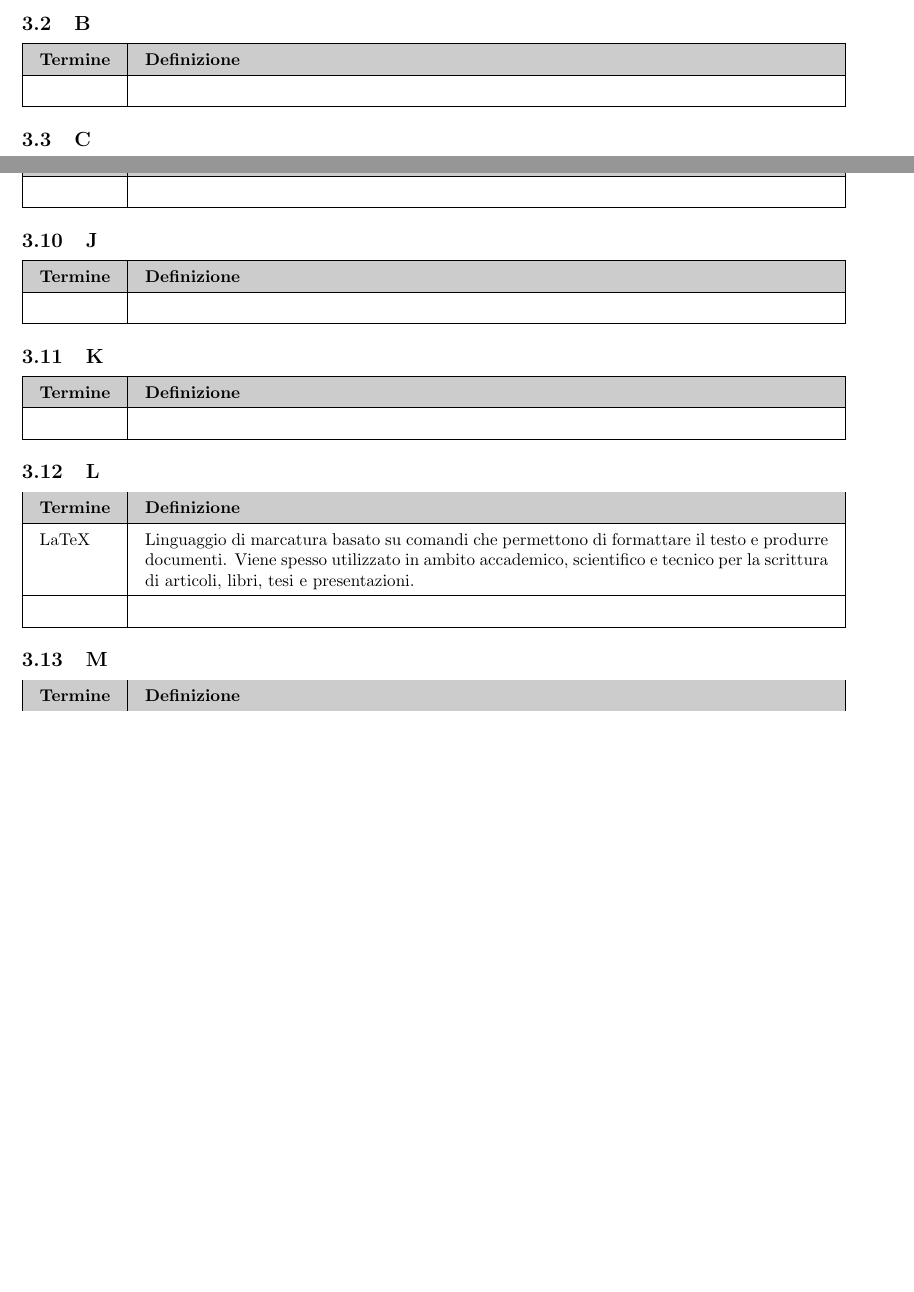
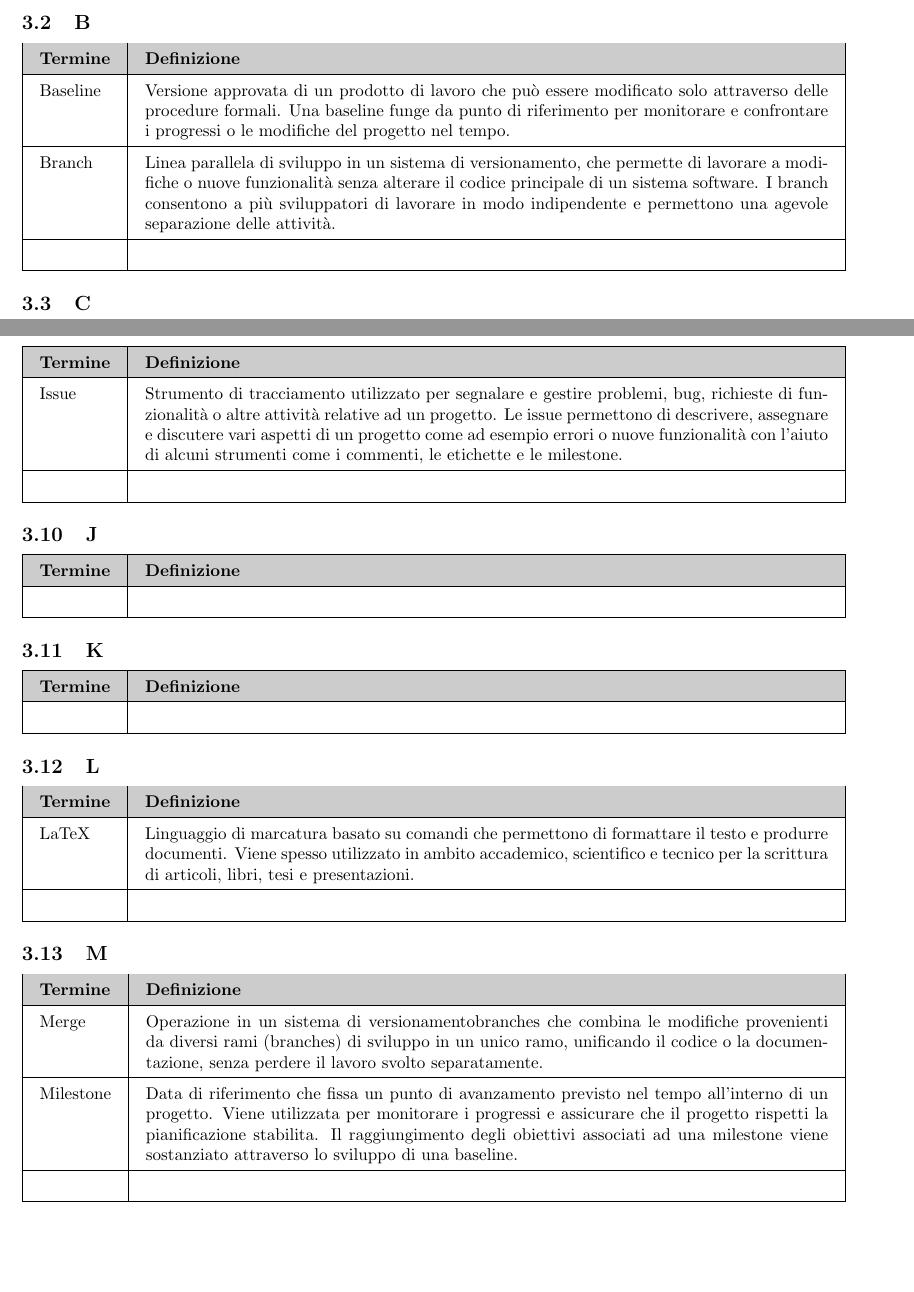
Before and after one commit to SevenBitsSwe/7BitsDocs, a LaTeX document (RTB/Glossario.tex): two parts of pages 5 and 6 of 8, joined at a grey line, cut so that both start at the same text, the shorter picture padded with empty space. The pictures show the PDF file RTB/Glossario.pdf that the author committed with the source.

Commit message:
Aggiunta di alcuni termini e di un link all'Indice

```diff
--- a/RTB/Glossario.tex
+++ b/RTB/Glossario.tex
@@ -137,6 +152,10 @@ Analisi dei Requisiti & Processo fondamentale dello sviluppo di un prodotto soft
 \hline
 \rowcolor[gray]{0.8}
 \textbf{Termine} & \textbf{Definizione}\\
+\hline
+Baseline & Versione approvata di un prodotto di lavoro che può essere modificato solo attraverso delle procedure formali. Una baseline funge da punto di riferimento per monitorare e confrontare i progressi o le modifiche del progetto nel tempo.\\
+\hline
+Branch & Linea parallela di sviluppo in un sistema di versionamento, che permette di lavorare a modifiche o nuove funzionalità senza alterare il codice principale di un sistema software. I branch consentono a più sviluppatori di lavorare in modo indipendente e permettono una agevole separazione delle attività.\\
 \hline
  & \\
 \hline
@@ -210,6 +229,8 @@ Docker & Piattaforma che consente di creare, distribuire e eseguire applicazioni
 \rowcolor[gray]{0.8}
 \textbf{Termine} & \textbf{Definizione}\\
 \hline
+Issue & Strumento di tracciamento utilizzato per segnalare e gestire problemi, bug, richieste di funzionalità o altre attività relative ad un progetto. Le issue permettono di descrivere, assegnare e discutere vari aspetti di un progetto come ad esempio errori o nuove funzionalità con l'aiuto di alcuni strumenti come i commenti, le etichette e le milestone.\\
+\hline
  & \\
 \hline
 \end{tabularx}
@@ -252,6 +273,10 @@ LaTeX & Linguaggio di marcatura basato su comandi che permettono di formattare i
 \rowcolor[gray]{0.8}
 \textbf{Termine} & \textbf{Definizione}\\
 \hline
+Merge & Operazione in un sistema di versionamentobranches che combina le modifiche provenienti da diversi rami (branches) di sviluppo in un unico ramo, unificando il codice o la documentazione, senza perdere il lavoro svolto separatamente.\\
+\hline
+Milestone & Data di riferimento che fissa un punto di avanzamento previsto nel tempo all'interno di un progetto. Viene utilizzata per monitorare i progressi e assicurare che il progetto rispetti la pianificazione stabilita. Il raggiungimento degli obiettivi associati ad una milestone viene sostanziato attraverso lo sviluppo di una baseline.\\
+\hline
  & \\
 \hline
 \end{tabularx}
```
Also changed, not shown: RTB/Glossario.pdf, RTB/Glossario.tex (20 more changed lines).
